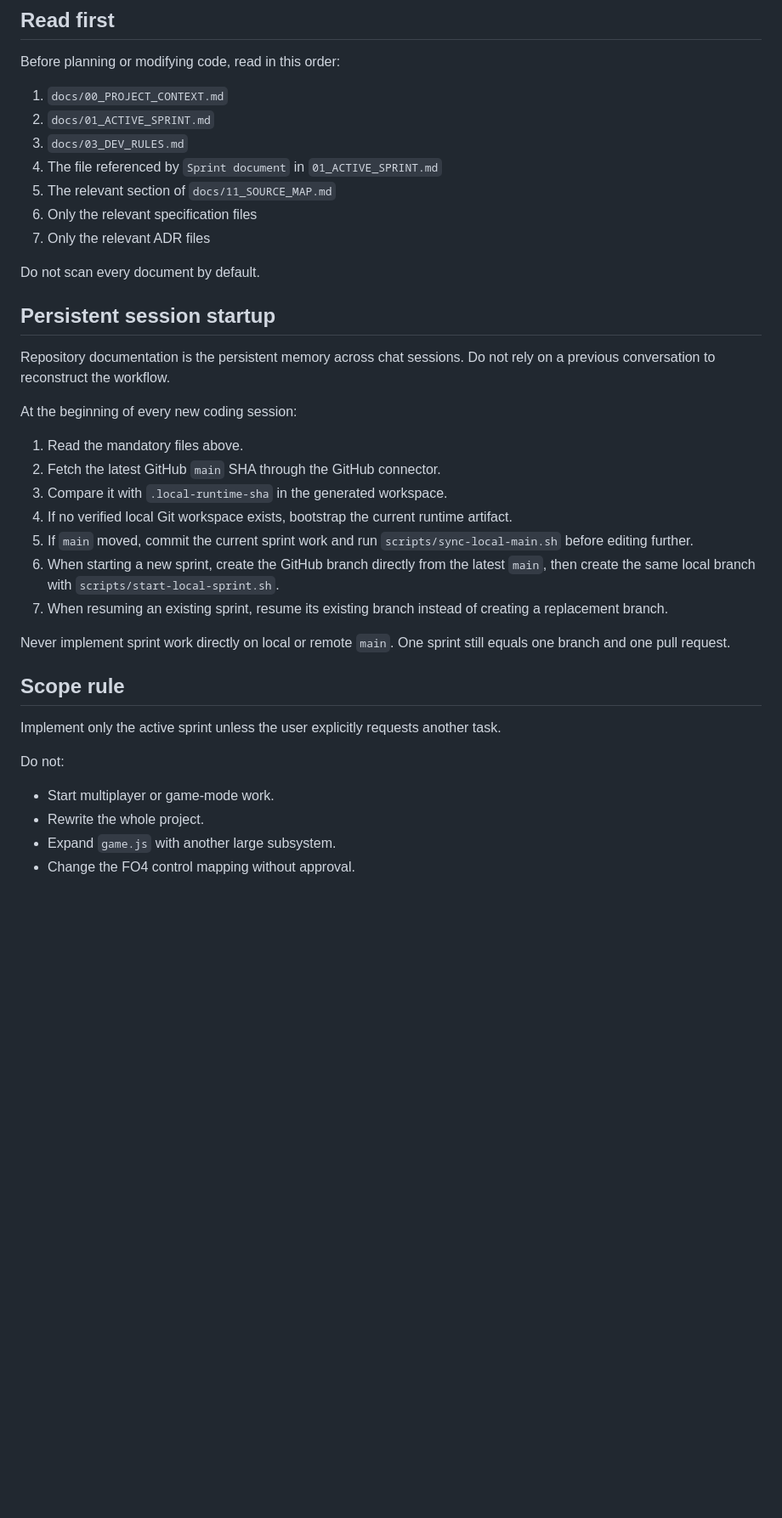
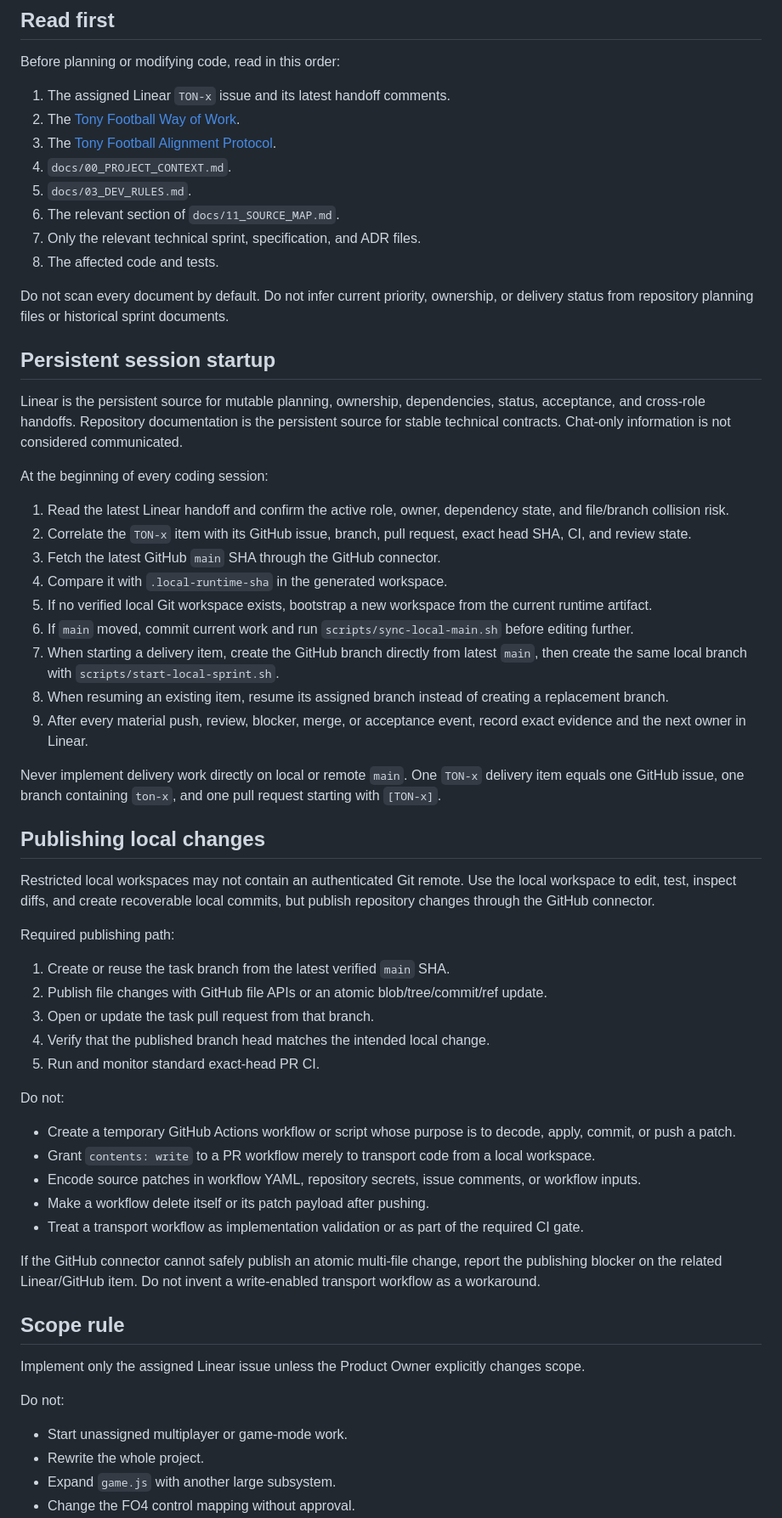
Before and after one commit to hungtvb/-tony-football, a Markdown page: AGENTS.md, the part around one of its changes. Shown at 85% size. Drawn GitHub-style; blank space fills up the shorter version.

Commit message:
docs(ton-5): make Linear the mandatory agent planning entry point

```diff
--- a/AGENTS.md
+++ b/AGENTS.md
@@ -6,38 +6,64 @@ This file is the mandatory entry point for repository-level AI agents.
 
 Before planning or modifying code, read in this order:
 
-1. `docs/00_PROJECT_CONTEXT.md`
-2. `docs/01_ACTIVE_SPRINT.md`
-3. `docs/03_DEV_RULES.md`
-4. The file referenced by `Sprint document` in `01_ACTIVE_SPRINT.md`
-5. The relevant section of `docs/11_SOURCE_MAP.md`
-6. Only the relevant specification files
-7. Only the relevant ADR files
+1. The assigned Linear `TON-x` issue and its latest handoff comments.
+2. The [Tony Football Way of Work](https://linear.app/tony-football/document/tony-football-way-of-work-2d97168dcd1b).
+3. The [Tony Football Alignment Protocol](https://linear.app/tony-football/document/tony-football-alignment-protocol-fa0c49f59d44).
+4. `docs/00_PROJECT_CONTEXT.md`.
+5. `docs/03_DEV_RULES.md`.
+6. The relevant section of `docs/11_SOURCE_MAP.md`.
+7. Only the relevant technical sprint, specification, and ADR files.
+8. The affected code and tests.
 
-Do not scan every document by default.
+Do not scan every document by default. Do not infer current priority, ownership, or delivery status from repository planning files or historical sprint documents.
 
 ## Persistent session startup
 
-Repository documentation is the persistent memory across chat sessions. Do not rely on a previous conversation to reconstruct the workflow.
+Linear is the persistent source for mutable planning, ownership, dependencies, status, acceptance, and cross-role handoffs. Repository documentation is the persistent source for stable technical contracts. Chat-only information is not considered communicated.
 
-At the beginning of every new coding session:
+At the beginning of every coding session:
 
-1. Read the mandatory files above.
-2. Fetch the latest GitHub `main` SHA through the GitHub connector.
-3. Compare it with `.local-runtime-sha` in the generated workspace.
-4. If no verified local Git workspace exists, bootstrap the current runtime artifact.
-5. If `main` moved, commit the current sprint work and run `scripts/sync-local-main.sh` before editing further.
-6. When starting a new sprint, create the GitHub branch directly from the latest `main`, then create the same local branch with `scripts/start-local-sprint.sh`.
-7. When resuming an existing sprint, resume its existing branch instead of creating a replacement branch.
+1. Read the latest Linear handoff and confirm the active role, owner, dependency state, and file/branch collision risk.
+2. Correlate the `TON-x` item with its GitHub issue, branch, pull request, exact head SHA, CI, and review state.
+3. Fetch the latest GitHub `main` SHA through the GitHub connector.
+4. Compare it with `.local-runtime-sha` in the generated workspace.
+5. If no verified local Git workspace exists, bootstrap a new workspace from the current runtime artifact.
+6. If `main` moved, commit current work and run `scripts/sync-local-main.sh` before editing further.
+7. When starting a delivery item, create the GitHub branch directly from latest `main`, then create the same local branch with `scripts/start-local-sprint.sh`.
+8. When resuming an existing item, resume its assigned branch instead of creating a replacement branch.
+9. After every material push, review, blocker, merge, or acceptance event, record exact evidence and the next owner in Linear.
 
-Never implement sprint work directly on local or remote `main`. One sprint still equals one branch and one pull request.
+Never implement delivery work directly on local or remote `main`. One `TON-x` delivery item equals one GitHub issue, one branch containing `ton-x`, and one pull request starting with `[TON-x]`.
+
+## Publishing local changes
+
+Restricted local workspaces may not contain an authenticated Git remote. Use the local workspace to edit, test, inspect diffs, and create recoverable local commits, but publish repository changes through the GitHub connector.
+
+Required publishing path:
+
+1. Create or reuse the task branch from the latest verified `main` SHA.
+2. Publish file changes with GitHub file APIs or an atomic blob/tree/commit/ref update.
+3. Open or update the task pull request from that branch.
+4. Verify that the published branch head matches the intended local change.
+5. Run and monitor standard exact-head PR CI.
+
+Do not:
+
+- Create a temporary GitHub Actions workflow or script whose purpose is to decode, apply, commit, or push a patch.
+- Grant `contents: write` to a PR workflow merely to transport code from a local workspace.
+- Encode source patches in workflow YAML, repository secrets, issue comments, or workflow inputs.
+- Make a workflow delete itself or its patch payload after pushing.
+- Treat a transport workflow as implementation validation or as part of the required CI gate.
+
+If the GitHub connector cannot safely publish an atomic multi-file change, report the publishing blocker on the related Linear/GitHub item. Do not invent a write-enabled transport workflow as a workaround.
 
 ## Scope rule
 
-Implement only the active sprint unless the user explicitly requests another task.
+Implement only the assigned Linear issue unless the Product Owner explicitly changes scope.
 
 Do not:
-- Start multiplayer or game-mode work.
+
+- Start unassigned multiplayer or game-mode work.
 - Rewrite the whole project.
 - Expand `game.js` with another large subsystem.
 - Change the FO4 control mapping without approval.
```
Also changed, not shown: other parts of AGENTS.md (+16 -14 lines).
